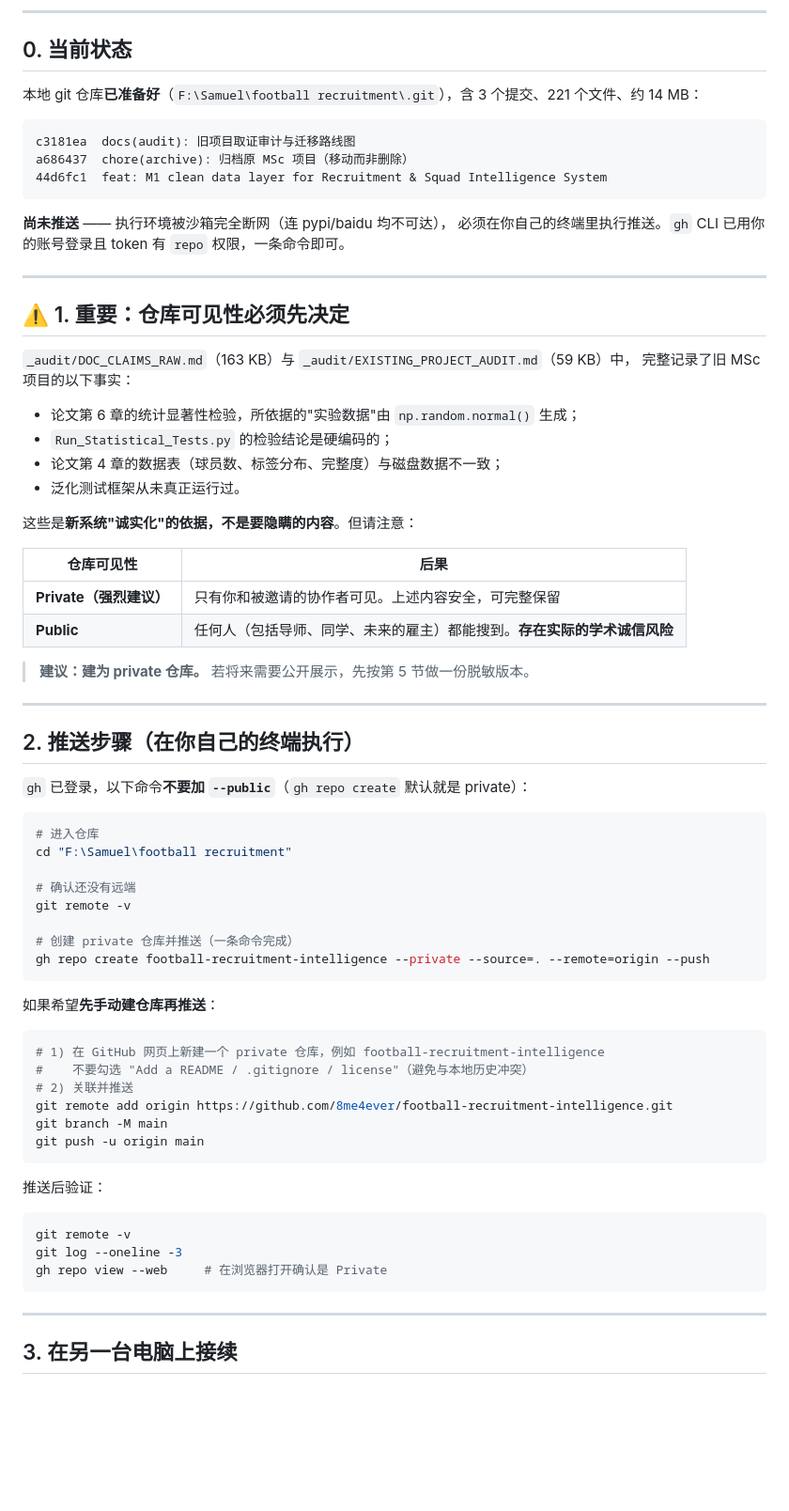
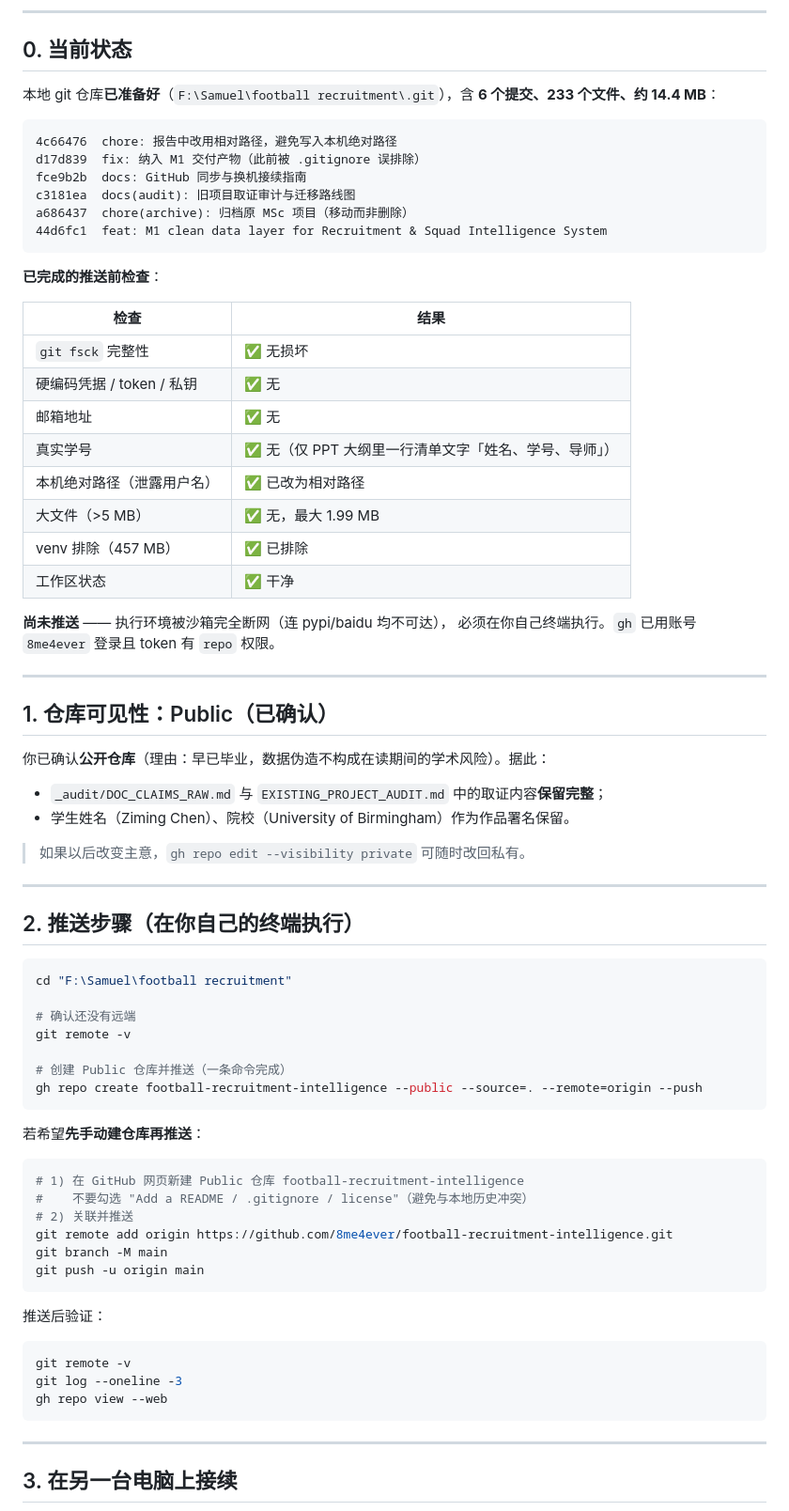
Before and after one commit to 8me4ever/football-recruitment-intelligence, a Markdown page: GITHUB_SYNC_NOTES.md, the part around one of its changes. Shown at 94% size. Rendered like a GitHub page; blank space fills up the shorter version.

Commit message:
docs: 按 Public 可见性更新同步指南
- 记录推送前隐私扫描结果（凭据/邮箱/学号/绝对路径/大文件 全部通过）
- 推送命令改为 --public，并给出改回私有与拆分作品集仓库的方法
- 补充推送后的验证与下一步建议

````diff
--- a/GITHUB_SYNC_NOTES.md
+++ b/GITHUB_SYNC_NOTES.md
@@ -7,59 +7,62 @@
 
 ## 0. 当前状态
 
-本地 git 仓库**已准备好**（`F:\Samuel\football recruitment\.git`），含 3 个提交、221 个文件、约 14 MB：
+本地 git 仓库**已准备好**（`F:\Samuel\football recruitment\.git`），含 **6 个提交、233 个文件、约 14.4 MB**：
 
 ```
+4c66476  chore: 报告中改用相对路径，避免写入本机绝对路径
+d17d839  fix: 纳入 M1 交付产物（此前被 .gitignore 误排除）
+fce9b2b  docs: GitHub 同步与换机接续指南
 c3181ea  docs(audit): 旧项目取证审计与迁移路线图
 a686437  chore(archive): 归档原 MSc 项目（移动而非删除）
 44d6fc1  feat: M1 clean data layer for Recruitment & Squad Intelligence System
 ```
 
+**已完成的推送前检查**：
+
+| 检查 | 结果 |
+|---|---|
+| `git fsck` 完整性 | ✅ 无损坏 |
+| 硬编码凭据 / token / 私钥 | ✅ 无 |
+| 邮箱地址 | ✅ 无 |
+| 真实学号 | ✅ 无（仅 PPT 大纲里一行清单文字「姓名、学号、导师」） |
+| 本机绝对路径（泄露用户名） | ✅ 已改为相对路径 |
+| 大文件（>5 MB） | ✅ 无，最大 1.99 MB |
+| venv 排除（457 MB） | ✅ 已排除 |
+| 工作区状态 | ✅ 干净 |
+
 **尚未推送** —— 执行环境被沙箱完全断网（连 pypi/baidu 均不可达），
-必须在你自己的终端里执行推送。`gh` CLI 已用你的账号登录且 token 有 `repo` 权限，一条命令即可。
+必须在你自己终端执行。`gh` 已用账号 `8me4ever` 登录且 token 有 `repo` 权限。
 
 ---
 
-## ⚠️ 1. 重要：仓库可见性必须先决定
+## 1. 仓库可见性：Public（已确认）
 
-`_audit/DOC_CLAIMS_RAW.md`（163 KB）与 `_audit/EXISTING_PROJECT_AUDIT.md`（59 KB）中，
-完整记录了旧 MSc 项目的以下事实：
+你已确认**公开仓库**（理由：早已毕业，数据伪造不构成在读期间的学术风险）。据此：
 
-- 论文第 6 章的统计显著性检验，所依据的"实验数据"由 `np.random.normal()` 生成；
-- `Run_Statistical_Tests.py` 的检验结论是硬编码的；
-- 论文第 4 章的数据表（球员数、标签分布、完整度）与磁盘数据不一致；
-- 泛化测试框架从未真正运行过。
+- `_audit/DOC_CLAIMS_RAW.md` 与 `EXISTING_PROJECT_AUDIT.md` 中的取证内容**保留完整**；
+- 学生姓名（Ziming Chen）、院校（University of Birmingham）作为作品署名保留。
 
-这些是**新系统"诚实化"的依据，不是要隐瞒的内容**。但请注意：
-
-| 仓库可见性 | 后果 |
-|---|---|
-| **Private（强烈建议）** | 只有你和被邀请的协作者可见。上述内容安全，可完整保留 |
-| **Public** | 任何人（包括导师、同学、未来的雇主）都能搜到。**存在实际的学术诚信风险** |
-
-> **建议：建为 private 仓库。** 若将来需要公开展示，先按第 5 节做一份脱敏版本。
+> 如果以后改变主意，`gh repo edit --visibility private` 可随时改回私有。
 
 ---
 
 ## 2. 推送步骤（在你自己的终端执行）
 
-`gh` 已登录，以下命令**不要加 `--public`**（`gh repo create` 默认就是 private）：
-
 ```powershell
-# 进入仓库
 cd "F:\Samuel\football recruitment"
 
 # 确认还没有远端
 git remote -v
 
-# 创建 private 仓库并推送（一条命令完成）
-gh repo create football-recruitment-intelligence --private --source=. --remote=origin --push
+# 创建 Public 仓库并推送（一条命令完成）
+gh repo create football-recruitment-intelligence --public --source=. --remote=origin --push
 ```
 
-如果希望**先手动建仓库再推送**：
+若希望**先手动建仓库再推送**：
 
 ```powershell
-# 1) 在 GitHub 网页上新建一个 private 仓库，例如 football-recruitment-intelligence
+# 1) 在 GitHub 网页新建 Public 仓库 football-recruitment-intelligence
 #    不要勾选 "Add a README / .gitignore / license"（避免与本地历史冲突）
 # 2) 关联并推送
 git remote add origin https://github.com/8me4ever/football-recruitment-intelligence.git
@@ -72,7 +75,7 @@ git push -u origin main
 ```powershell
 git remote -v
 git log --oneline -3
-gh repo view --web     # 在浏览器打开确认是 Private
+gh repo view --web
 ```
 
 ---
````
Also changed, not shown: other parts of GITHUB_SYNC_NOTES.md (+38 -13 lines).
